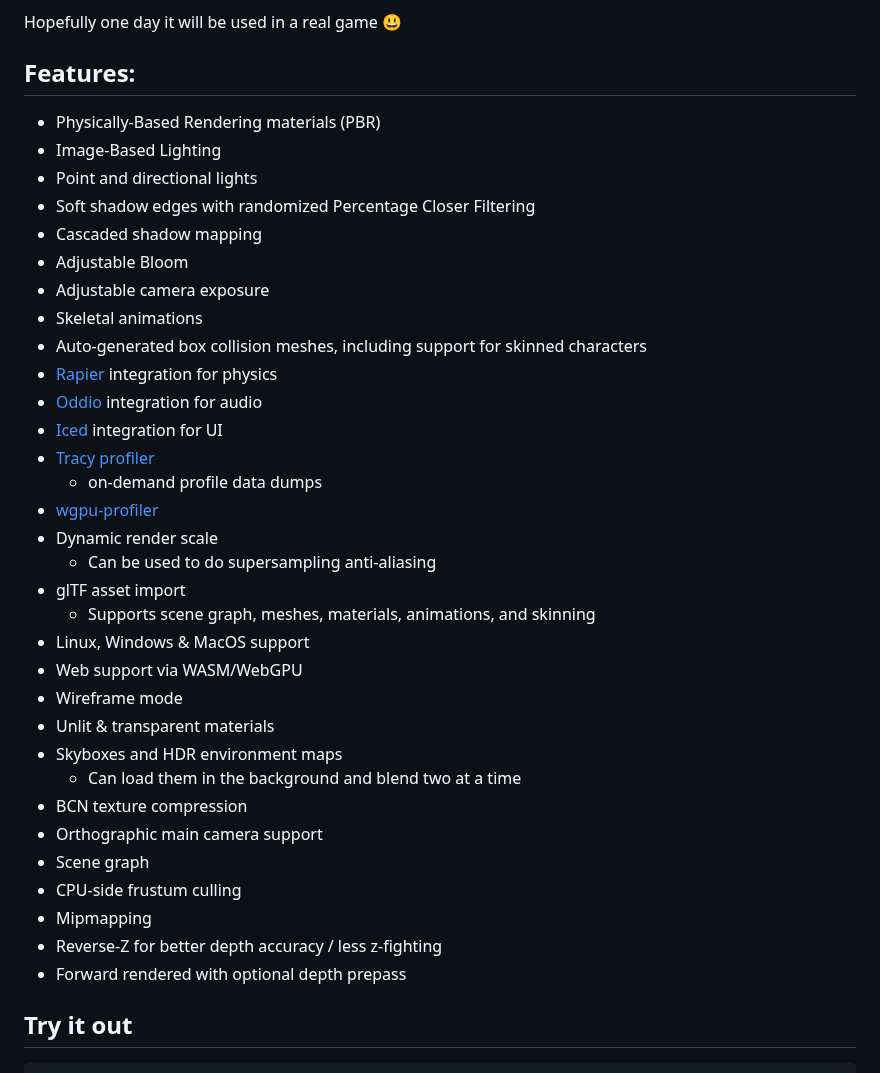
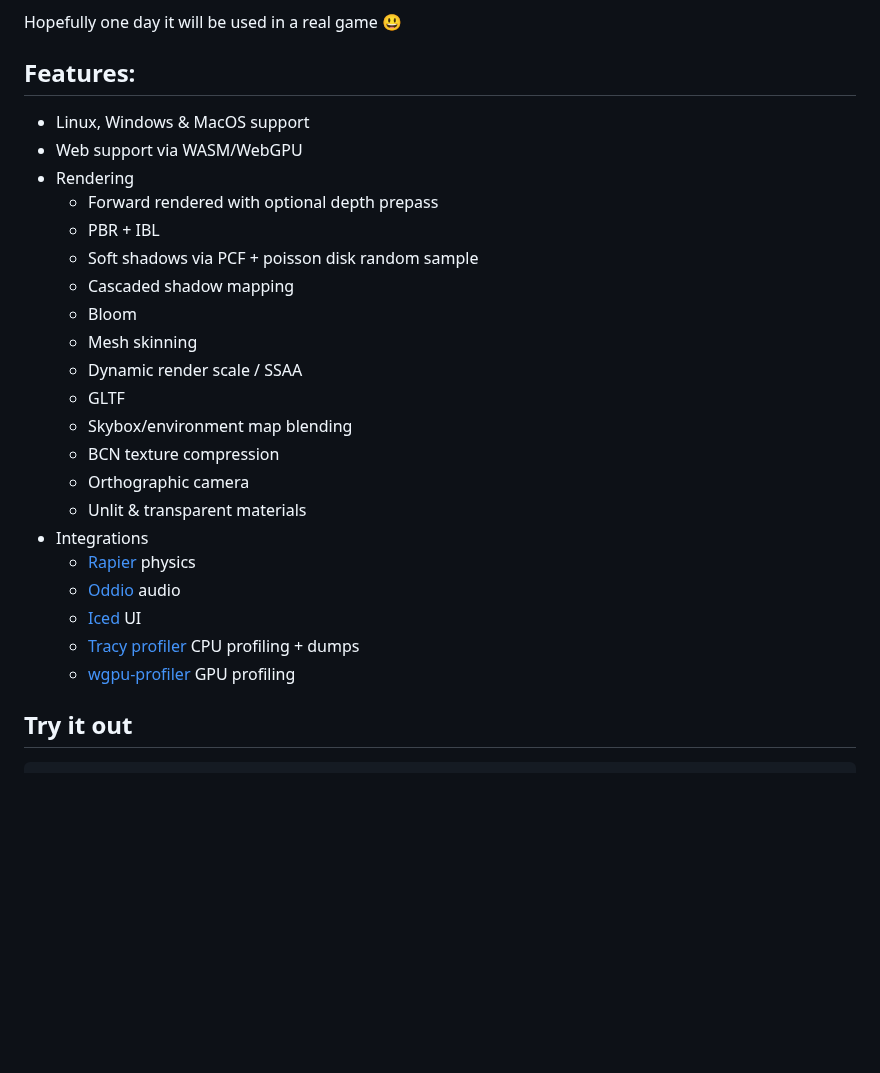
Before and after one commit to Davidster/ikari, a Markdown page: README.md, the part around the change. Rendered like a GitHub page; blank space fills up the shorter version.

```diff
--- a/README.md
+++ b/README.md
@@ -10,38 +10,27 @@ Hopefully one day it will be used in a real game 😃
 
 ## Features:
 
-- Physically-Based Rendering materials (PBR)
-- Image-Based Lighting
-- Point and directional lights
-- Soft shadow edges with randomized Percentage Closer Filtering
-- Cascaded shadow mapping
-- Adjustable Bloom
-- Adjustable camera exposure
-- Skeletal animations
-- Auto-generated box collision meshes, including support for skinned characters
-- [Rapier](https://rapier.rs/) integration for physics
-- [Oddio](https://github.com/Ralith/oddio) integration for audio
-- [Iced](https://github.com/iced-rs/iced) integration for UI
-- [Tracy profiler](https://github.com/wolfpld/tracy)
-  - on-demand profile data dumps
-- [wgpu-profiler](https://github.com/Wumpf/wgpu-profiler)
-- Dynamic render scale
-  - Can be used to do supersampling anti-aliasing
-- glTF asset import
-  - Supports scene graph, meshes, materials, animations, and skinning
 - Linux, Windows & MacOS support
 - Web support via WASM/WebGPU
-- Wireframe mode
-- Unlit & transparent materials
-- Skyboxes and HDR environment maps
-  - Can load them in the background and blend two at a time
-- BCN texture compression
-- Orthographic main camera support
-- Scene graph
-- CPU-side frustum culling
-- Mipmapping
-- Reverse-Z for better depth accuracy / less z-fighting
-- Forward rendered with optional depth prepass
+- Rendering
+  - Forward rendered with optional depth prepass
+  - PBR + IBL
+  - Soft shadows via PCF + poisson disk random sample
+  - Cascaded shadow mapping
+  - Bloom
+  - Mesh skinning
+  - Dynamic render scale / SSAA
+  - GLTF
+  - Skybox/environment map blending
+  - BCN texture compression
+  - Orthographic camera
+  - Unlit & transparent materials
+- Integrations
+  - [Rapier](https://rapier.rs/) physics
+  - [Oddio](https://github.com/Ralith/oddio) audio
+  - [Iced](https://github.com/iced-rs/iced) UI
+  - [Tracy profiler](https://github.com/wolfpld/tracy) CPU profiling + dumps
+  - [wgpu-profiler](https://github.com/Wumpf/wgpu-profiler) GPU profiling
 
 ## Try it out
 
```
